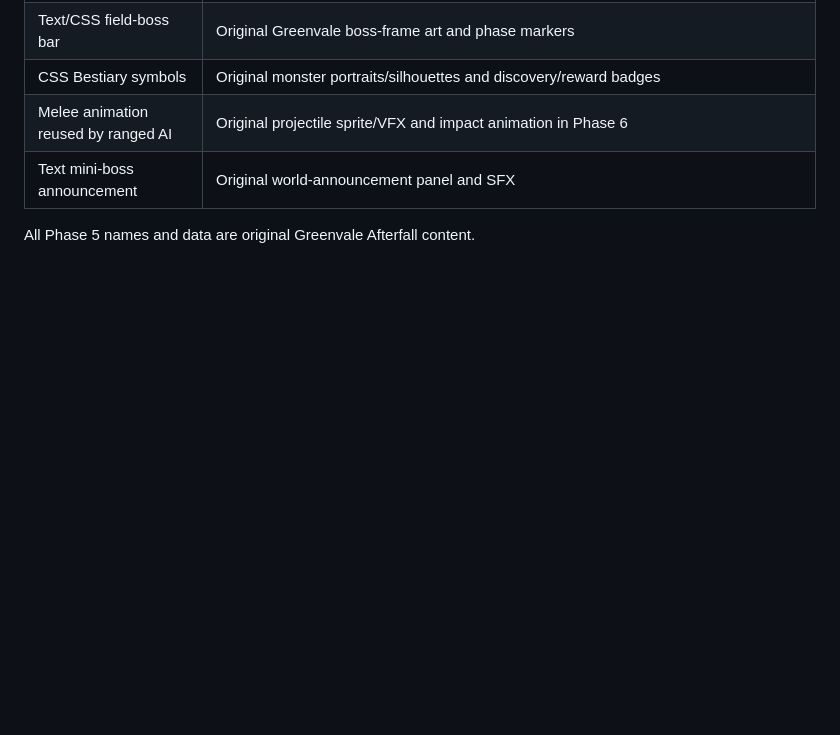
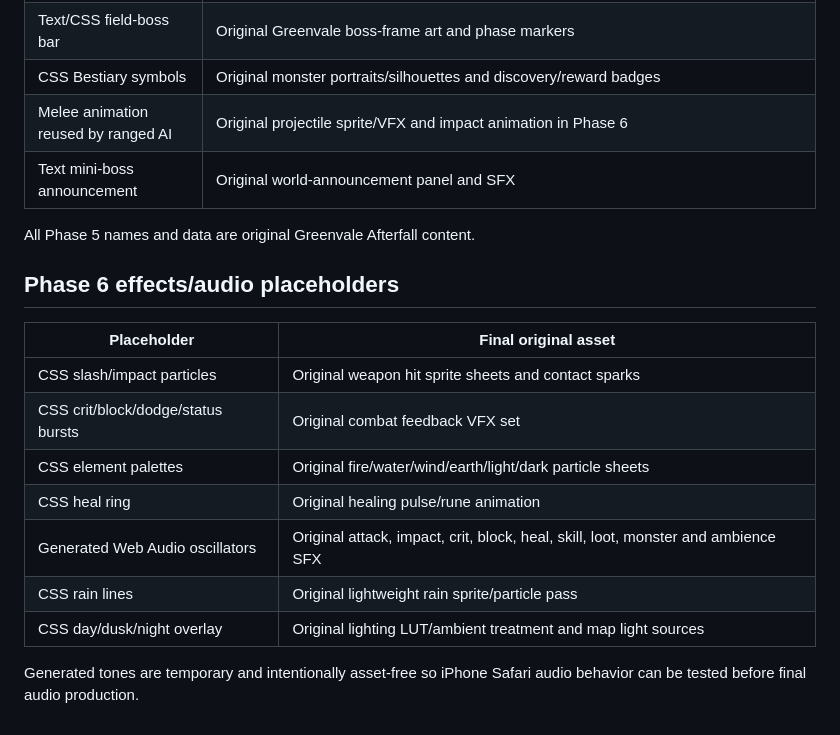
Before and after one commit to Iowzaza225/greenvale-rpgjs, a Markdown page: ASSET_TODO.md, the part around the change. GitHub-like rendering; blank space fills up the shorter version.

Commit message:
Phase 6: track VFX, audio and environment placeholders

```diff
--- a/ASSET_TODO.md
+++ b/ASSET_TODO.md
@@ -79,3 +79,17 @@ All final combat presentation must remain original to Greenvale Afterfall.
 | Text mini-boss announcement | Original world-announcement panel and SFX |
 
 All Phase 5 names and data are original Greenvale Afterfall content.
+
+## Phase 6 effects/audio placeholders
+
+| Placeholder | Final original asset |
+| --- | --- |
+| CSS slash/impact particles | Original weapon hit sprite sheets and contact sparks |
+| CSS crit/block/dodge/status bursts | Original combat feedback VFX set |
+| CSS element palettes | Original fire/water/wind/earth/light/dark particle sheets |
+| CSS heal ring | Original healing pulse/rune animation |
+| Generated Web Audio oscillators | Original attack, impact, crit, block, heal, skill, loot, monster and ambience SFX |
+| CSS rain lines | Original lightweight rain sprite/particle pass |
+| CSS day/dusk/night overlay | Original lighting LUT/ambient treatment and map light sources |
+
+Generated tones are temporary and intentionally asset-free so iPhone Safari audio behavior can be tested before final audio production.
```
